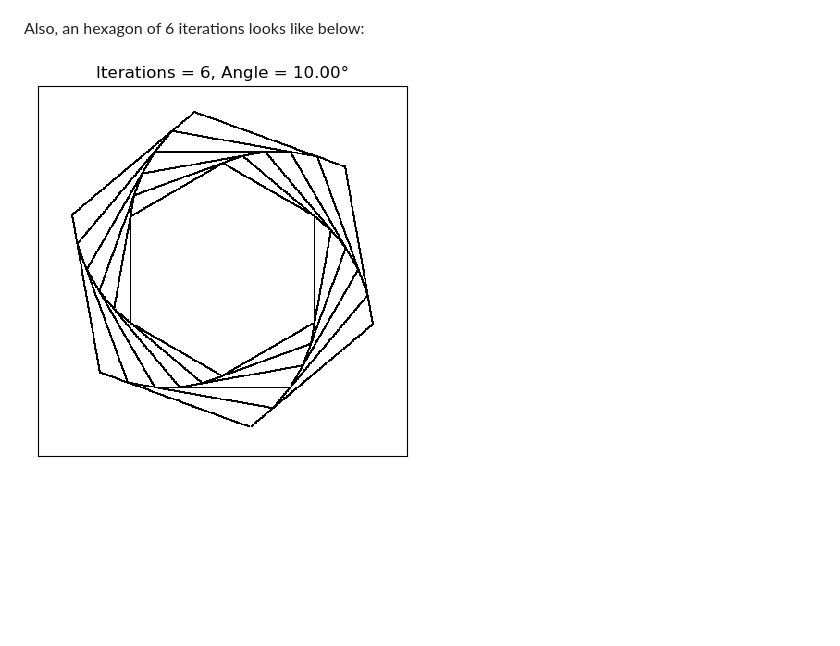
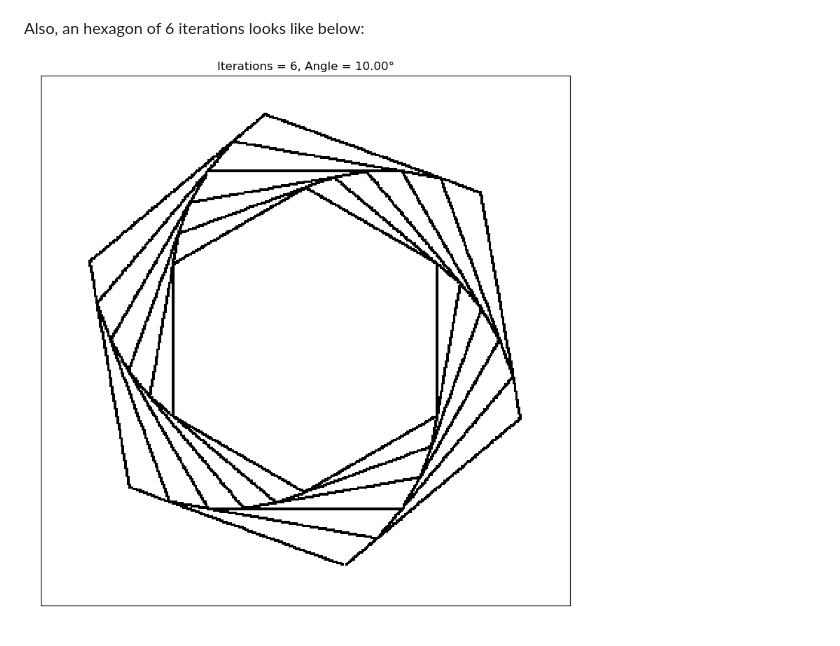
Before and after one commit to the-other-mariana/code-journal, a Markdown page: poly-spiral/README.md, the part around the change. Rendered like a GitHub page; pictures changed too: poly-spiral/results/hexagon_6it.png (added); blank space fills up the shorter version.

Commit message:
changed img in readme

```diff
--- a/poly-spiral/README.md
+++ b/poly-spiral/README.md
@@ -22,4 +22,4 @@ For a square with 12 iterations, the output I got was the following: <br />
 
 Also, an hexagon of 6 iterations looks like below: <br />
 
-![alt text](https://github.com/the-other-mariana/code-journal/blob/master/poly-spiral/results/hex6.png?raw=true) <br />
+![alt text](https://github.com/the-other-mariana/code-journal/blob/master/poly-spiral/results/hexagon_6it.png?raw=true) <br />
```
Also changed, not shown: 1 other file.
